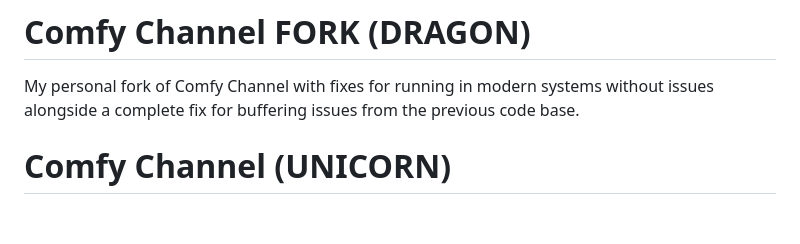
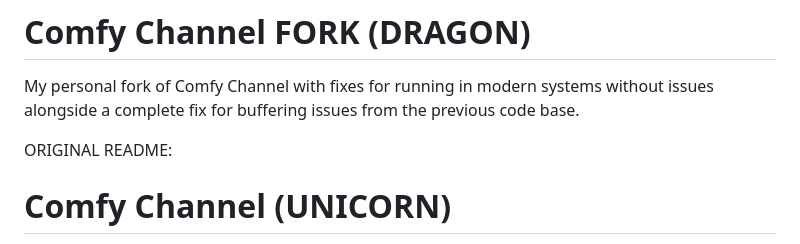
Before and after one commit to MattTheTekie/comfy-channel-fork, a Markdown page: README.md, the part around the change. Drawn GitHub-style; blank space fills up the shorter version.

```diff
--- a/README.md
+++ b/README.md
@@ -3,7 +3,7 @@
 My personal fork of Comfy Channel with fixes for running in modern systems without issues alongside a complete fix for buffering issues from the previous code base.
 
 
-
+ORIGINAL README:
 
 
 # Comfy Channel (UNICORN)
```
